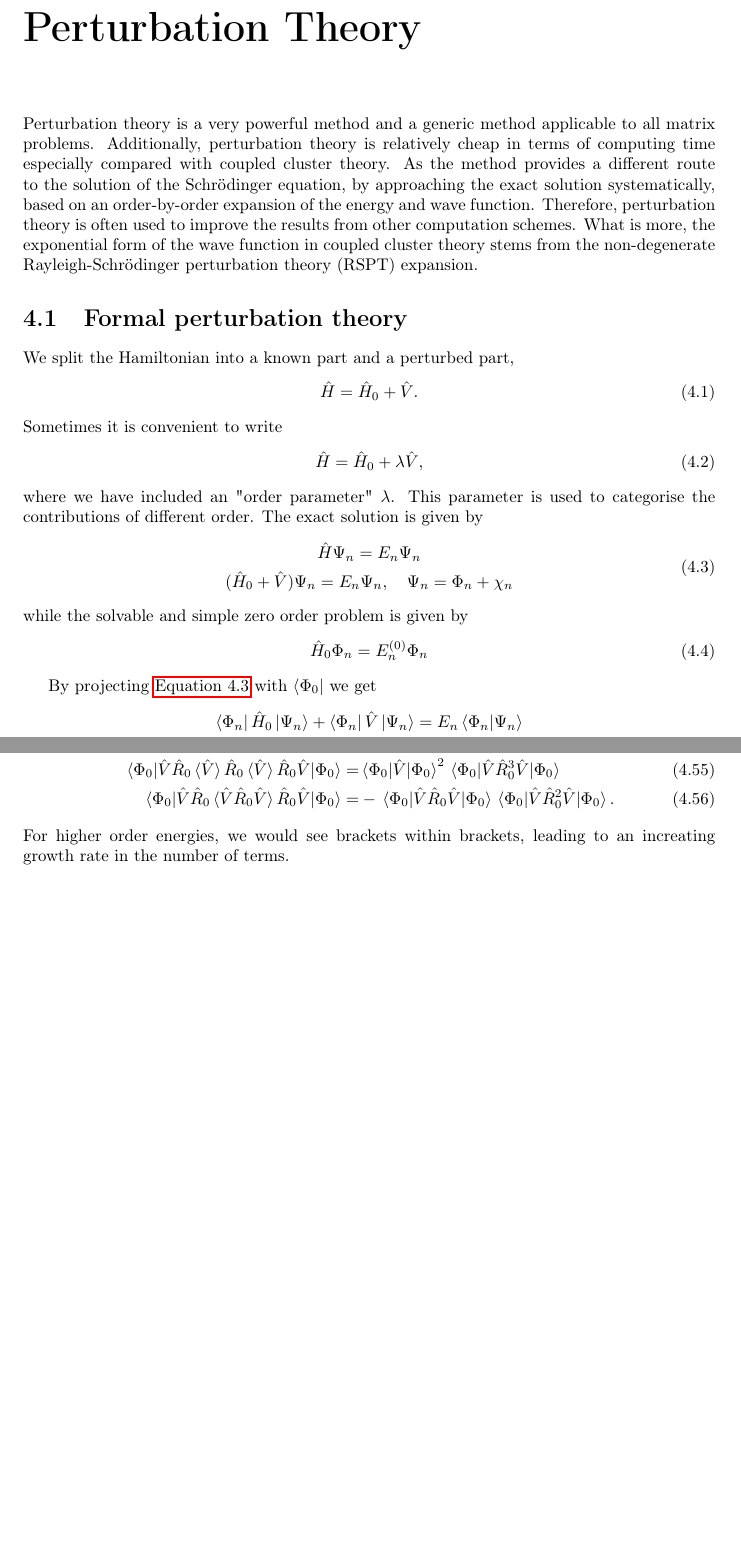
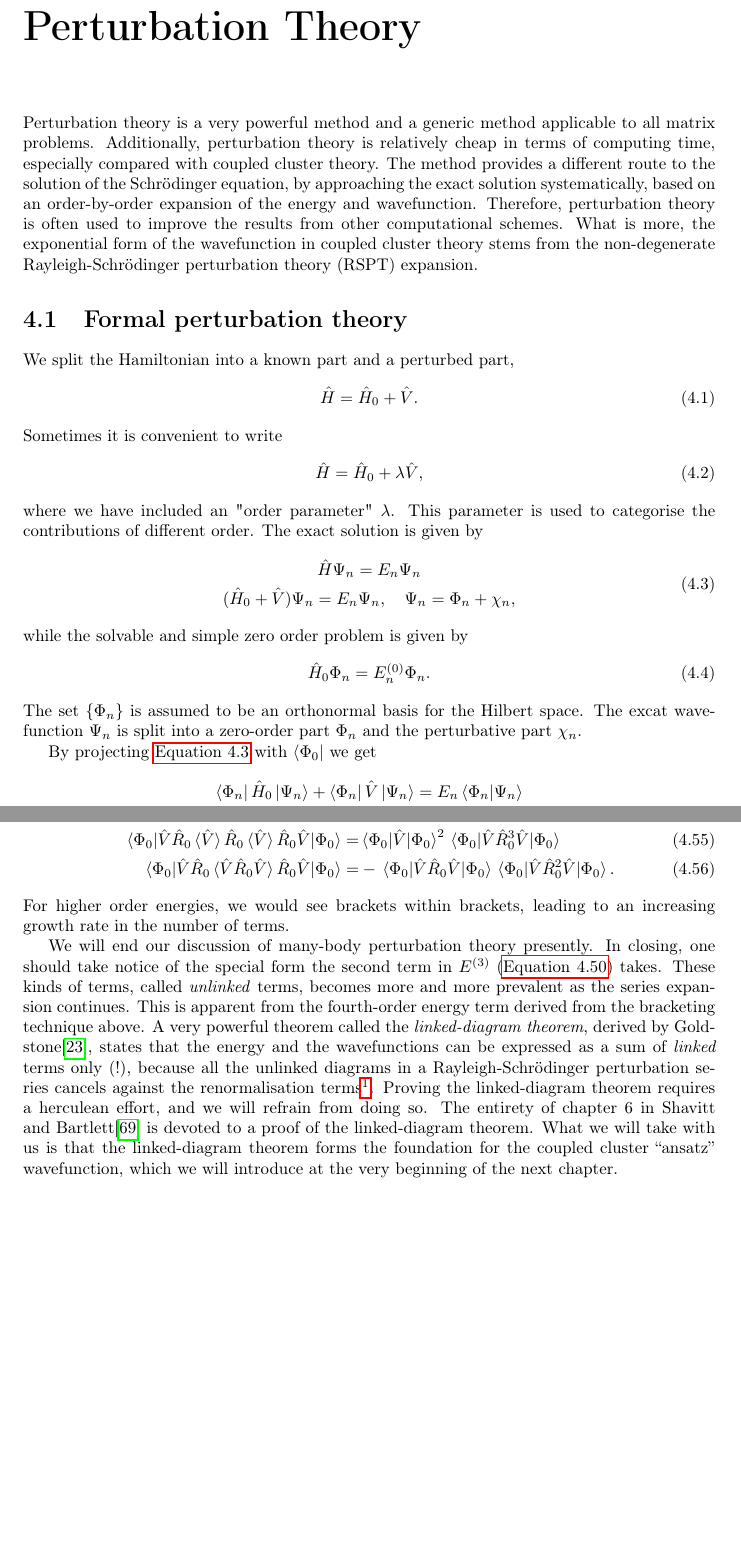
Before and after one commit to gregwinther/taifun, a LaTeX thesis (main.tex, which reads theory/many_body/perturbation.tex): two parts of pages 45 and 51 of 165, joined at a grey line, cut so that both start at the same text, the shorter picture padded with empty space. Compiled offline with pdfLaTeX.

Commit message:
Perturbation ch read-through
	Implement Kristiansen suggestions.
	Add ending connnecting ch to CC.

```diff
--- a/theory/many_body/perturbation.tex
+++ b/theory/many_body/perturbation.tex
@@ -2,11 +2,11 @@
 
 Perturbation theory is a very powerful method and a generic method applicable to all
 matrix problems. Additionally, perturbation theory is relatively cheap in terms of computing
-time especially compared with coupled cluster theory. As the method provides a different
+time, especially compared with coupled cluster theory. The method provides a different
 route to the solution of the Schrödinger equation, by approaching the exact solution
-systematically, based on an order-by-order expansion of the energy and wave function.
-Therefore, perturbation theory is often used to improve the results from other computation
-schemes. What is more, the exponential form of the wave function in coupled cluster theory
+systematically, based on an order-by-order expansion of the energy and wavefunction.
+Therefore, perturbation theory is often used to improve the results from other computational
+schemes. What is more, the exponential form of the wavefunction in coupled cluster theory
 stems from the non-degenerate Rayleigh-Schrödinger perturbation theory (RSPT) expansion.
 
 \section{Formal perturbation theory}
@@ -27,14 +27,17 @@ The exact solution is given by
     \label{eq:perturbation_schrodinger}
     \begin{gathered}
         \hat{H} \Psi_n = E_n \Psi_n \\
-        (\hat{H}_0 + \hat{V}) \Psi_n = E_n \Psi_n, \quad \Psi_n = \Phi_n + \chi_n
+        (\hat{H}_0 + \hat{V}) \Psi_n = E_n \Psi_n, \quad \Psi_n = \Phi_n + \chi_n,
     \end{gathered}
 \end{equation}
 while the solvable and simple zero order problem is given by
 \begin{equation}
     \label{eq:zero_order_perturbed_schrodinger}
-    \hat{H}_0 \Phi_n = E_n^{(0)} \Phi_n
+    \hat{H}_0 \Phi_n = E_n^{(0)} \Phi_n.
 \end{equation}
+The set $\{\Phi_n\}$ is assumed to be an orthonormal basis for the Hilbert space. The
+excat wavefunction $\Psi_n$ is split into a zero-order part $\Phi_n$ and the
+perturbative part $\chi_n$.
 
 By projecting \autoref{eq:perturbation_schrodinger} with $\bra{\Phi_0}$ we get
 \begin{equation}
@@ -423,5 +430,25 @@ For example, for $n=4$ we have four possibilities,
         =& - \mel{\Phi_0}{\hat{V}\hat{R}_0\hat{V}}{\Phi_0}
             \mel{\Phi_0}{\hat{V}\hat{R}_0^2\hat{V}}{\Phi_0}.
 \end{align}
-For higher order energies, we would see brackets within brackets, leading to an increating
+For higher order energies, we would see brackets within brackets, leading to an increasing
 growth rate in the number of terms.
+
+We will end our discussion of many-body perturbation theory presently. In closing,
+one should take notice of the special form the second term in $E^{(3)}$
+(\autoref{eq:third_order_RSPT_energy}) takes. These kinds of terms, called \emph{unlinked} terms,
+becomes more and more prevalent as the series expansion continues. This is apparent from
+the fourth-order energy term derived from the bracketing technique above. A very powerful theorem
+called the \emph{linked-diagram theorem}, derived by
+\citeauthor{goldstone1957derivation}\cite{goldstone1957derivation}, states that the
+energy and the wavefunctions can be expressed as a sum of \emph{linked} terms only (!),
+because all the
+unlinked diagrams in a Rayleigh-Schrödinger perturbation series cancels against the
+renormalisation terms\footnote{Additional sums in the  wavefunction expression
+involving lower-order energies in RSPT,
+see \autoref{eq:recursive_relation_RSPT_wavefunction}}. Proving the linked-diagram
+theorem requires a herculean effort, and we will refrain from doing so. The entirety
+of chapter 6 in \citeauthor{shavitt2009many}\cite{shavitt2009many} is devoted to
+a proof of the linked-diagram theorem. What we will take with us is that the linked-diagram
+theorem forms the foundation for the
+coupled cluster ``ansatz'' wavefunction, which we will introduce at the very beginning
+of the next chapter.
```
Also changed, not shown: references.bib (+11 -0 lines), theory/many_body/coupled_cluster.tex (+1 -1 lines), main.pdf, theory/many_body/perturbation.tex (50 more changed lines).
